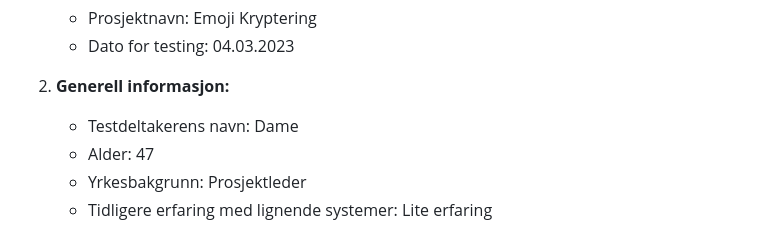
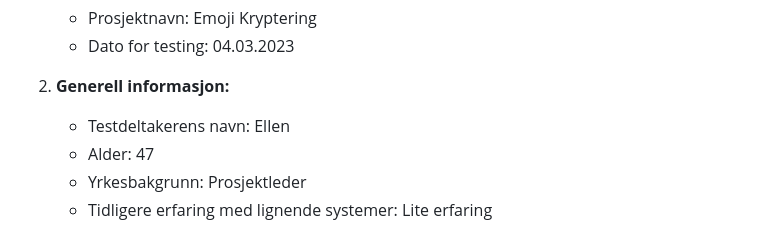
Before and after one commit to Dakimad/Emoji-Krypting-og-dekrypting, a Markdown page: README.md, the part around the change. Drawn GitHub-style.

```diff
--- a/README.md
+++ b/README.md
@@ -5,7 +5,7 @@
    - Dato for testing: 04.03.2023
 
 2. **Generell informasjon:**
-   - Testdeltakerens navn: Dame
+   - Testdeltakerens navn: Ellen
    - Alder: 47
    - Yrkesbakgrunn: Prosjektleder
    - Tidligere erfaring med lignende systemer: Lite erfaring
```
